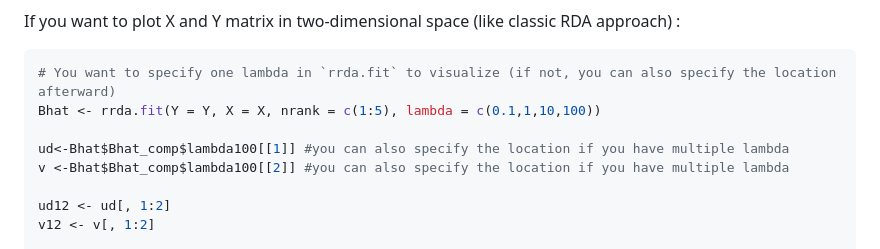
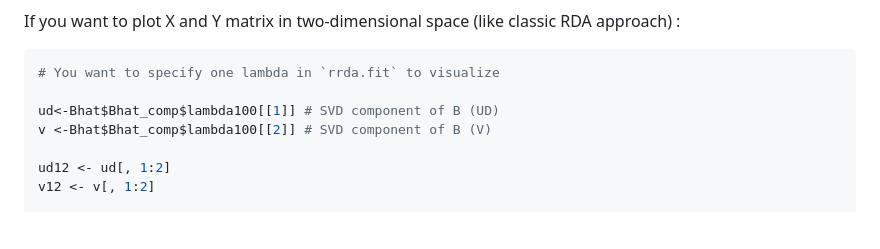
Before and after one commit to Yoska393/rrda, a Markdown page: README.md, the part around the change. GitHub-like rendering; blank space fills up the shorter version.

````diff
--- a/README.md
+++ b/README.md
@@ -66,11 +66,10 @@ When you see the Bhat, you will see the list composed of each lambda. In each la
 If you want to plot X and Y matrix in two-dimensional space (like classic RDA approach) :
 
 ```r
-# You want to specify one lambda in `rrda.fit` to visualize (if not, you can also specify the location afterward)
-Bhat <- rrda.fit(Y = Y, X = X, nrank = c(1:5), lambda = c(0.1,1,10,100))
+# You want to specify one lambda in `rrda.fit` to visualize
 
-ud<-Bhat$Bhat_comp$lambda100[[1]] #you can also specify the location if you have multiple lambda
-v <-Bhat$Bhat_comp$lambda100[[2]] #you can also specify the location if you have multiple lambda
+ud<-Bhat$Bhat_comp$lambda100[[1]] # SVD component of B (UD)
+v <-Bhat$Bhat_comp$lambda100[[2]] # SVD component of B (V)
 
 ud12 <- ud[, 1:2]
 v12 <- v[, 1:2]
````
